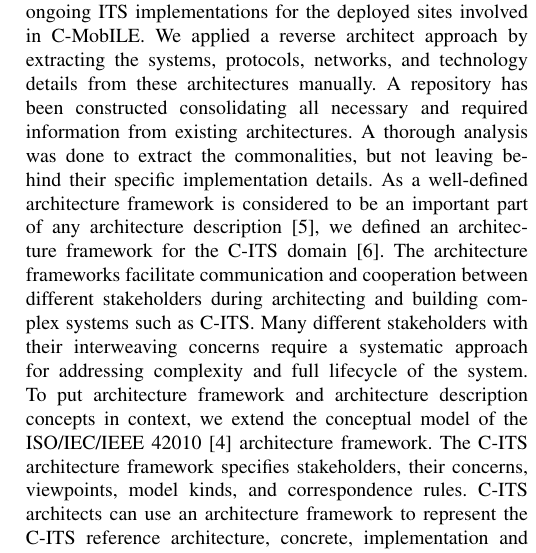
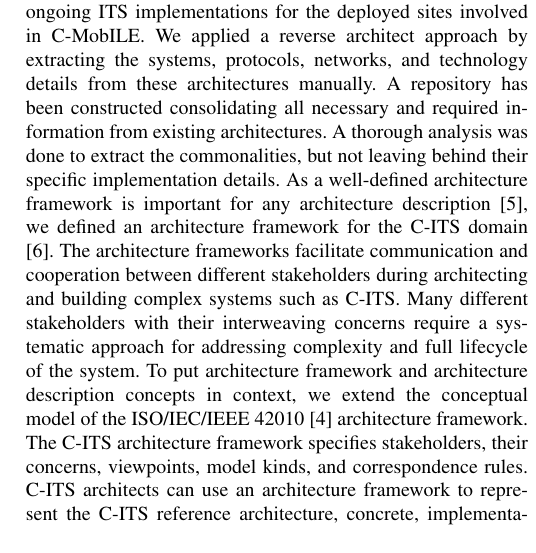
Before and after one commit to kpriyanka0305/C-ITS-Architecture-Paper, a LaTeX paper (conference_071817.tex): part of one column of page 2 of 3, cut so that both start at the same text. Compiled offline with pdfLaTeX; a missing font is replaced by an installed copy or a similar font; a LaTeX package or settings file that is missing is left out.

Commit message:
simplify sentence

```diff
--- a/conference_071817.tex
+++ b/conference_071817.tex
@@ -109,7 +109,7 @@ Besides these C-ITS architectures, we considered ongoing ITS implementations for
 We applied a reverse architect approach by extracting the systems, protocols, networks, and technology details from these architectures manually.
 A repository has been constructed consolidating all necessary and required information from existing architectures.
 A thorough analysis was done to extract the commonalities, but not leaving behind their specific implementation details.
-As a well-defined architecture framework is considered to be an important part of any architecture description \cite{archframework}, we defined an architecture framework for the C-ITS domain \cite{ITSCongress}.
+As a well-defined architecture framework is important for any architecture description \cite{archframework}, we defined an architecture framework for the C-ITS domain \cite{ITSCongress}.
 The architecture frameworks facilitate communication and cooperation between different stakeholders during architecting and building complex systems such as C-ITS.
 Many different stakeholders with their interweaving concerns require a systematic approach for addressing complexity and full lifecycle of the system.
 To put architecture framework and architecture description concepts in context, we extend the conceptual model of the ISO/IEC/IEEE 42010\cite{iso42010} architecture framework.
```
